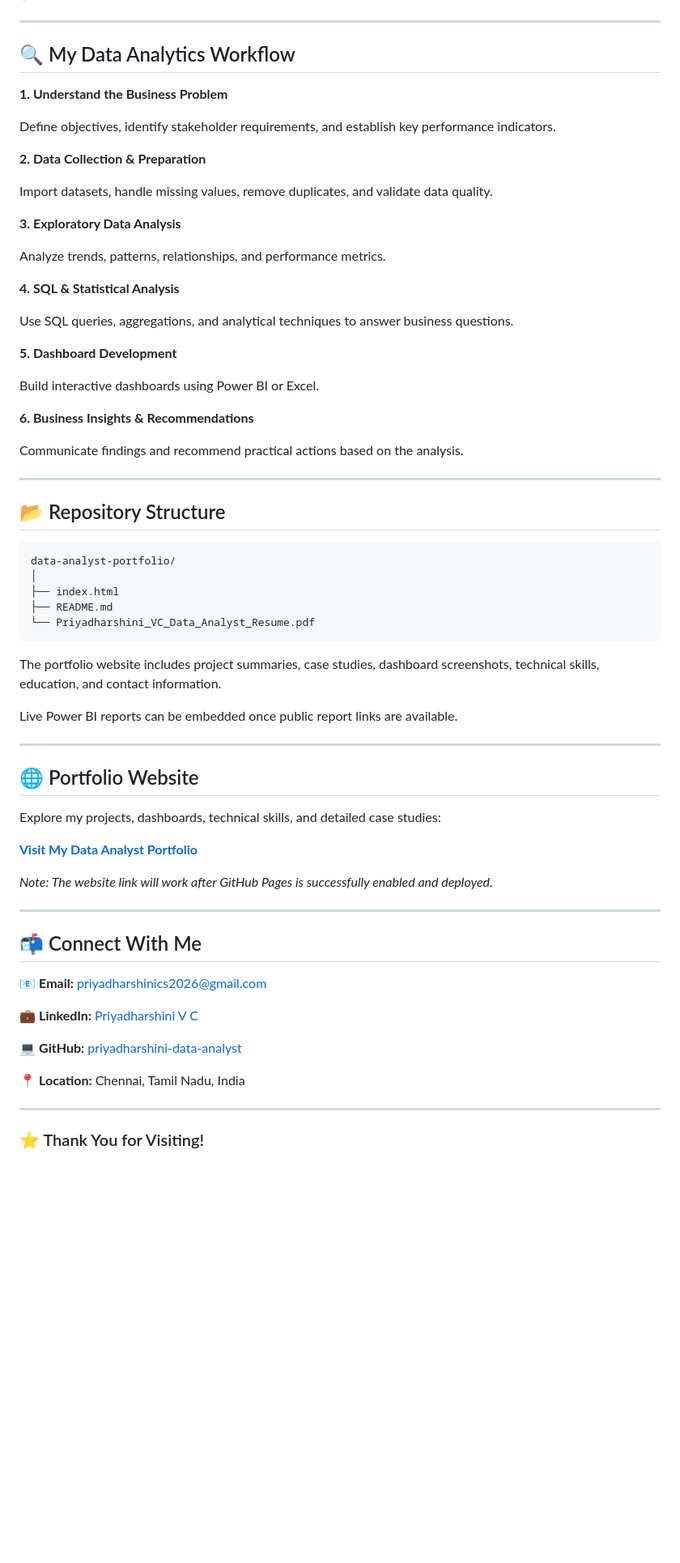
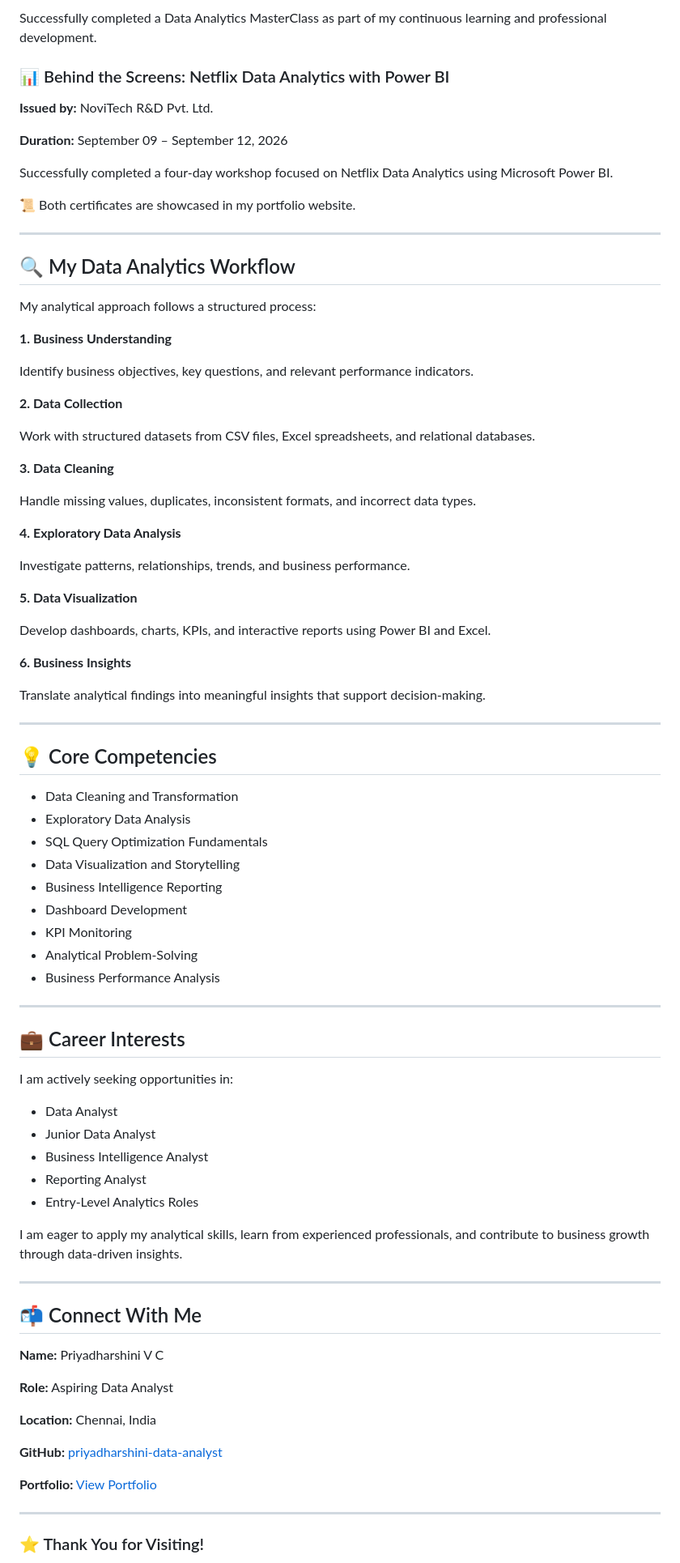
Before and after one commit to priyadharshini-data-analyst/data-analyst-portfolio, a Markdown page: README.md, the part around one of its changes. Shown at 81% size. Rendered like a GitHub page; blank space fills up the shorter version.

````diff
--- a/README.md
+++ b/README.md
@@ -138,69 +166,86 @@ Analyze workforce information and HR metrics to support data-driven workforce pl
+Successfully completed a Data Analytics MasterClass as part of my continuous learning and professional development.
+
+### 📊 Behind the Screens: Netflix Data Analytics with Power BI
+
+**Issued by:** NoviTech R&D Pvt. Ltd.
+
+**Duration:** September 09 – September 12, 2026
+
+Successfully completed a four-day workshop focused on Netflix Data Analytics using Microsoft Power BI.
+
+📜 Both certificates are showcased in my portfolio website.
 
 ---
 
 ## 🔍 My Data Analytics Workflow
 
-**1. Understand the Business Problem**
+My analytical approach follows a structured process:
 
-Define objectives, identify stakeholder requirements, and establish key performance indicators.
+**1. Business Understanding**
 
-**2. Data Collection & Preparation**
+Identify business objectives, key questions, and relevant performance indicators.
 
-Import datasets, handle missing values, remove duplicates, and validate data quality.
+**2. Data Collection**
 
-**3. Exploratory Data Analysis**
+Work with structured datasets from CSV files, Excel spreadsheets, and relational databases.
 
-Analyze trends, patterns, relationships, and performance metrics.
+**3. Data Cleaning**
 
-**4. SQL & Statistical Analysis**
+Handle missing values, duplicates, inconsistent formats, and incorrect data types.
 
-Use SQL queries, aggregations, and analytical techniques to answer business questions.
+**4. Exploratory Data Analysis**
 
-**5. Dashboard Development**
+Investigate patterns, relationships, trends, and business performance.
 
-Build interactive dashboards using Power BI or Excel.
+**5. Data Visualization**
 
-**6. Business Insights & Recommendations**
+Develop dashboards, charts, KPIs, and interactive reports using Power BI and Excel.
 
-Communicate findings and recommend practical actions based on the analysis.
+**6. Business Insights**
+
+Translate analytical findings into meaningful insights that support decision-making.
 
 ---
 
-## 📂 Repository Structure
+## 💡 Core Competencies
 
-```text
-data-analyst-portfolio/
-│
-├── index.html
-├── README.md
-└── Priyadharshini_VC_Data_Analyst_Resume.pdf
-```
-
-The portfolio website includes project summaries, case studies, dashboard screenshots, technical skills, education, and contact information.
-
-Live Power BI reports can be embedded once public report links are available.
+- Data Cleaning and Transformation
+- Exploratory Data Analysis
+- SQL Query Optimization Fundamentals
+- Data Visualization and Storytelling
+- Business Intelligence Reporting
+- Dashboard Development
+- KPI Monitoring
+- Analytical Problem-Solving
+- Business Performance Analysis
 
 ---
 
-## 🌐 Portfolio Website
+## 💼 Career Interests
 
-Explore my projects, dashboards, technical skills, and detailed case studies:
+I am actively seeking opportunities in:
 
-**[Visit My Data Analyst Portfolio](https://priyadharshini-data-analyst.github.io/data-analyst-portfolio/)**
+- Data Analyst
+- Junior Data Analyst
+- Business Intelligence Analyst
+- Reporting Analyst
+- Entry-Level Analytics Roles
 
-*Note: The website link will work after GitHub Pages is successfully enabled and deployed.*
+I am eager to apply my analytical skills, learn from experienced professionals, and contribute to business growth through data-driven insights.
 
 ---
 
 ## 📬 Connect With Me
 
-📧 **Email:** priyadharshinics2026@gmail.com
+**Name:** Priyadharshini V C
 
-💼 **LinkedIn:** [Priyadharshini V C](https://www.linkedin.com/in/priyadharshini-v-c-6a0037407)
+**Role:** Aspiring Data Analyst
 
-💻 **GitHub:** [priyadharshini-data-analyst](https://github.com/priyadharshini-data-analyst)
+**Location:** Chennai, India
 
-📍 **Location:** Chennai, Tamil Nadu, India
+**GitHub:** [priyadharshini-data-analyst](https://github.com/priyadharshini-data-analyst)
+
+**Portfolio:** [View Portfolio](https://priyadharshini-data-analyst.github.io/data-analyst-portfolio/)
 
 ---
 
````
Also changed, not shown: other parts of README.md (+114 -80 lines).
